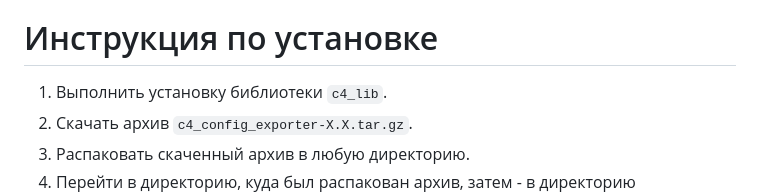
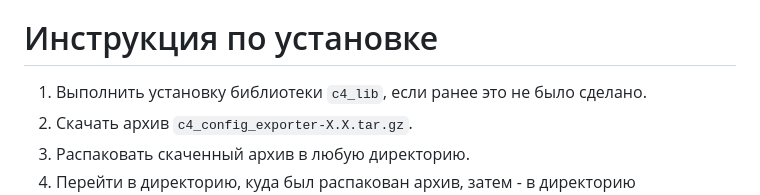
Before and after one commit to itseccode/c4_tools, a Markdown page: c4_config_exporter/README.md, the part around the change. Rendered like a GitHub page.

```diff
--- a/c4_config_exporter/README.md
+++ b/c4_config_exporter/README.md
@@ -42,7 +42,7 @@
 
 # Инструкция по установке
 
-1. Выполнить установку библиотеки `c4_lib`.
+1. Выполнить установку библиотеки `c4_lib`, если ранее это не было сделано.
 2. Скачать архив `c4_config_exporter-X.X.tar.gz`.
 3. Распаковать скаченный архив в любую директорию.
 4. Перейти в директорию, куда был распакован архив, затем - в директорию `c4_config_exporter`, убедиться в наличии файла `setup.py`.
```
